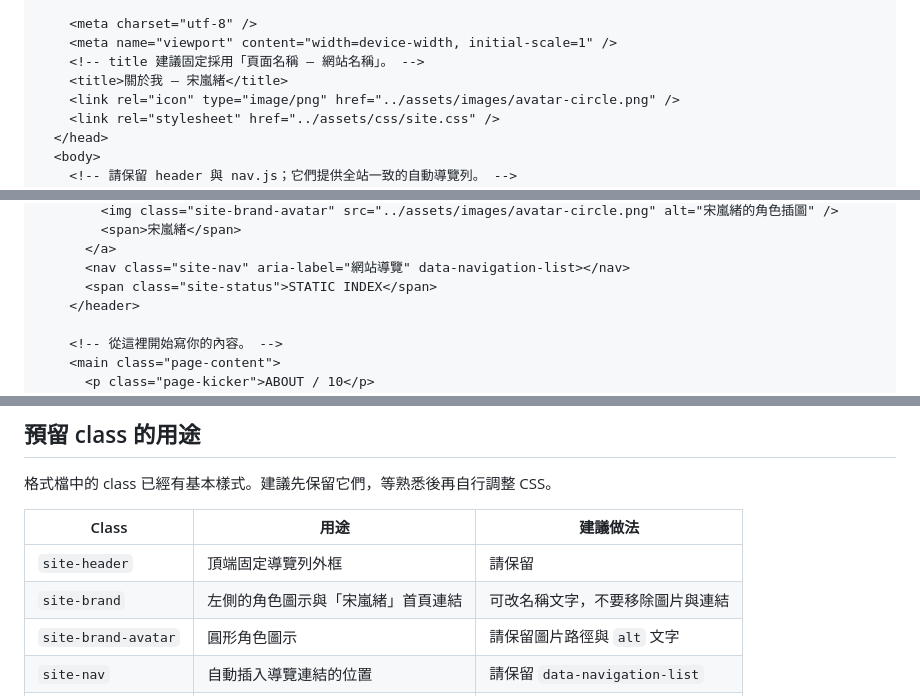
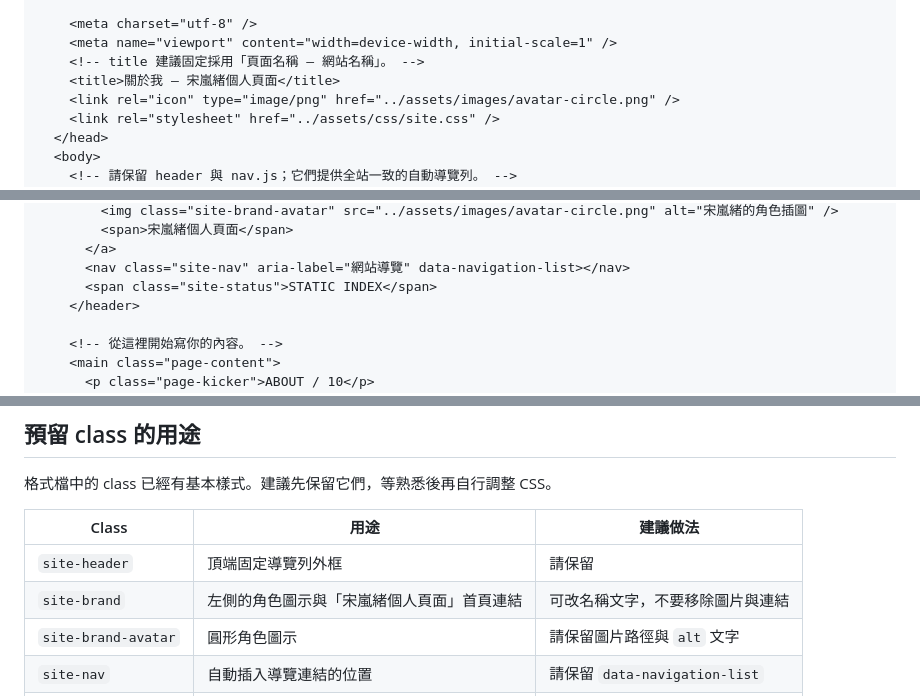
Before and after one commit to nashsung2-coder/nashsung2-coder.github.io, a Markdown page: GUIDE.zh-Hant.md, 3 parts joined by grey strips. GitHub-like rendering.

Commit message:
brand: rename to Song Lan-Xu Personal Page (GUIDE.zh-Hant.md)

```diff
--- a/GUIDE.zh-Hant.md
+++ b/GUIDE.zh-Hant.md
@@ -66,7 +66,7 @@
     <meta charset="utf-8" />
     <meta name="viewport" content="width=device-width, initial-scale=1" />
     <!-- title 建議固定採用「頁面名稱 — 網站名稱」。 -->
-    <title>關於我 — 宋嵐緒</title>
+    <title>關於我 — 宋嵐緒個人頁面</title>
     <link rel="icon" type="image/png" href="../assets/images/avatar-circle.png" />
     <link rel="stylesheet" href="../assets/css/site.css" />
   </head>
@@ -77,5 +77,5 @@
         <img class="site-brand-avatar" src="../assets/images/avatar-circle.png" alt="宋嵐緒的角色插圖" />
-        <span>宋嵐緒</span>
+        <span>宋嵐緒個人頁面</span>
       </a>
       <nav class="site-nav" aria-label="網站導覽" data-navigation-list></nav>
       <span class="site-status">STATIC INDEX</span>
@@ -101,7 +101,7 @@
 | Class | 用途 | 建議做法 |
 |---|---|---|
 | `site-header` | 頂端固定導覽列外框 | 請保留 |
-| `site-brand` | 左側的角色圖示與「宋嵐緒」首頁連結 | 可改名稱文字，不要移除圖片與連結 |
+| `site-brand` | 左側的角色圖示與「宋嵐緒個人頁面」首頁連結 | 可改名稱文字，不要移除圖片與連結 |
 | `site-brand-avatar` | 圓形角色圖示 | 請保留圖片路徑與 `alt` 文字 |
 | `site-nav` | 自動插入導覽連結的位置 | 請保留 `data-navigation-list` |
 | `page-content` | 內容區域的最大寬度、間距與閱讀排版 | 放所有主要內容 |
```
Also changed, not shown: other parts of GUIDE.zh-Hant.md (+1 -1 lines).
